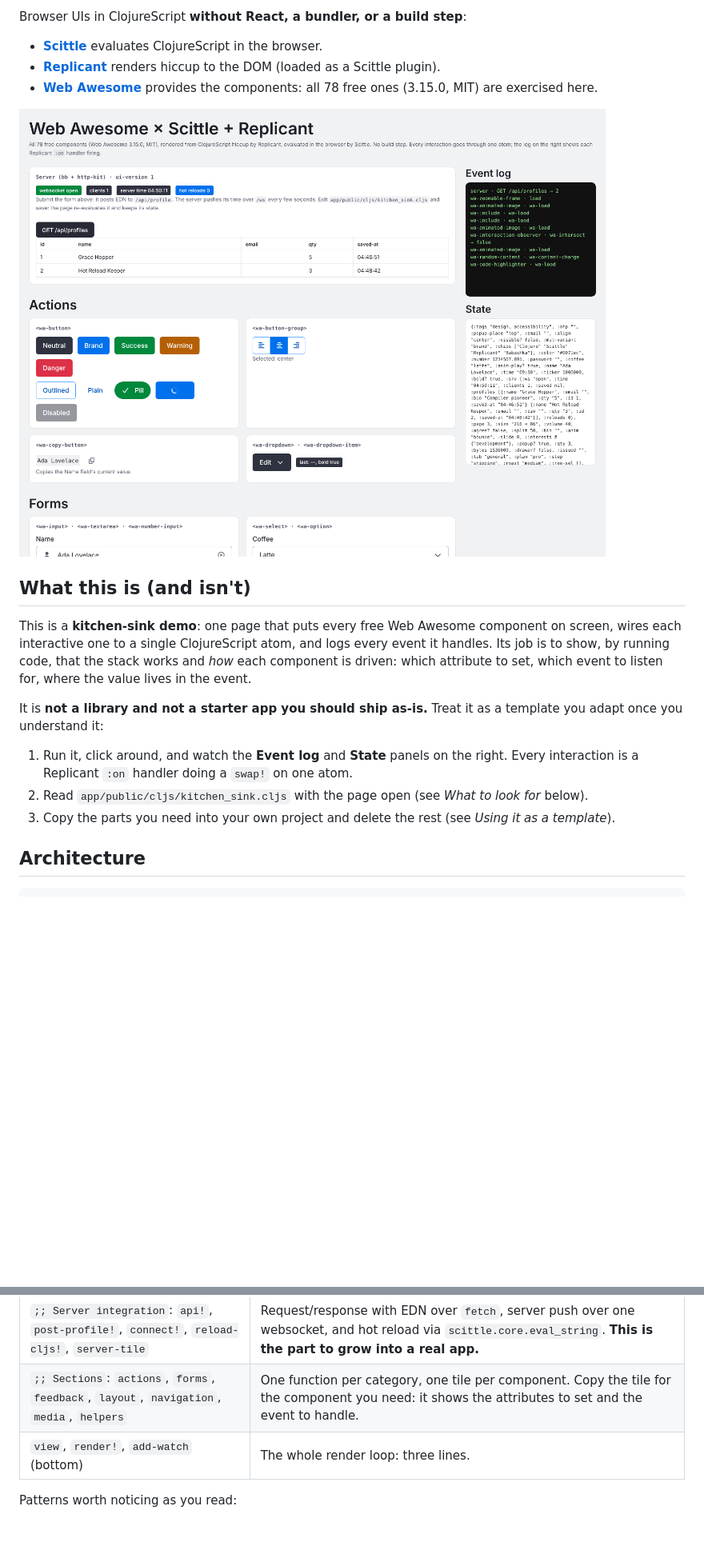
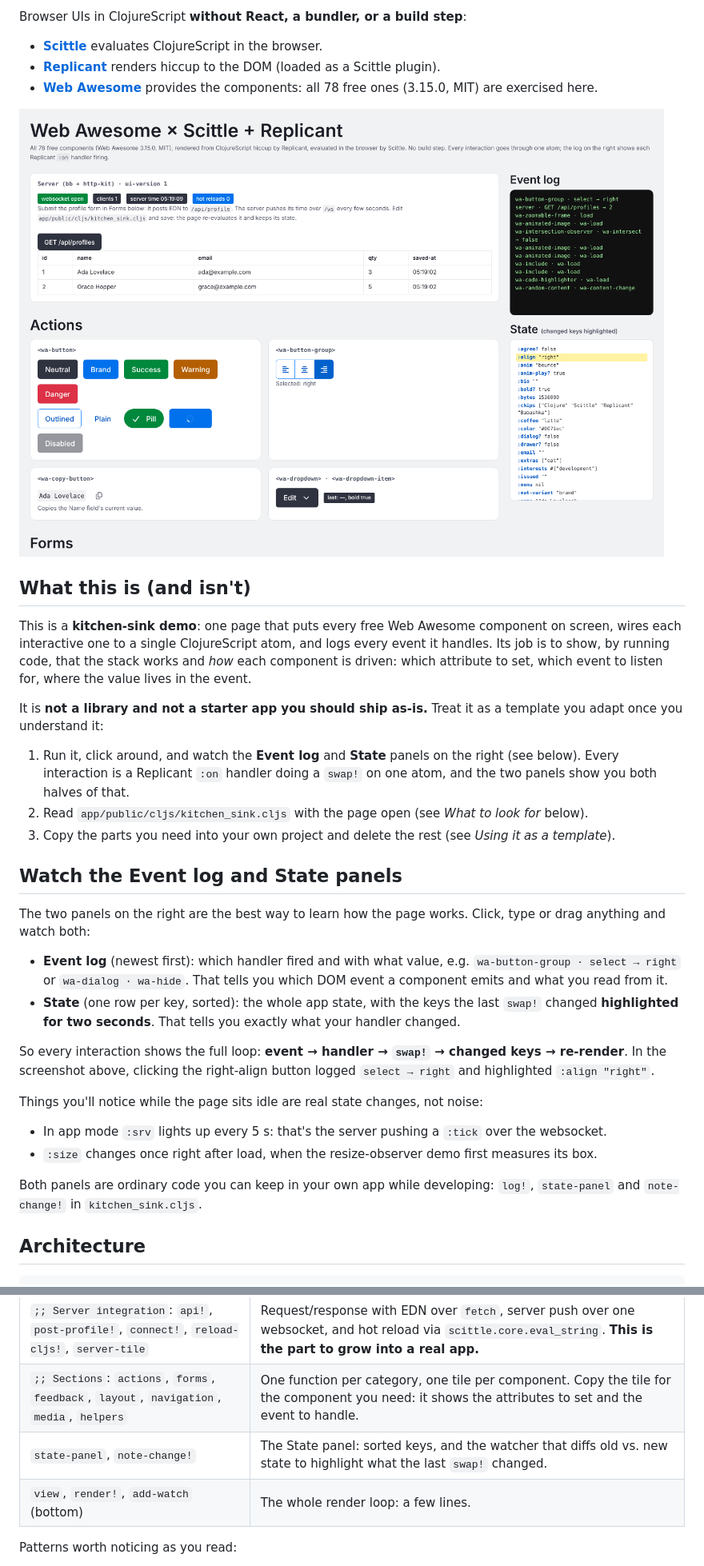
Before and after one commit to franks42/scittle-replicant-webawesome-kitchensink, a Markdown page: README.md, 2 parts joined by grey strips. Shown at 80% size. GitHub-like rendering; pictures changed too: docs/screenshot.png; blank space fills up the shorter version.

```diff
--- a/README.md
+++ b/README.md
@@ -17,9 +17,25 @@ This is a **kitchen-sink demo**: one page that puts every free Web Awesome compo
 
 It is **not a library and not a starter app you should ship as-is.** Treat it as a template you adapt once you understand it:
 
-1. Run it, click around, and watch the **Event log** and **State** panels on the right. Every interaction is a Replicant `:on` handler doing a `swap!` on one atom.
+1. Run it, click around, and watch the **Event log** and **State** panels on the right (see below). Every interaction is a Replicant `:on` handler doing a `swap!` on one atom, and the two panels show you both halves of that.
 2. Read `app/public/cljs/kitchen_sink.cljs` with the page open (see *What to look for* below).
 3. Copy the parts you need into your own project and delete the rest (see *Using it as a template*).
+
+## Watch the Event log and State panels
+
+The two panels on the right are the best way to learn how the page works. Click, type or drag anything and watch both:
+
+- **Event log** (newest first): which handler fired and with what value, e.g. `wa-button-group · select → right` or `wa-dialog · wa-hide`. That tells you which DOM event a component emits and what you read from it.
+- **State** (one row per key, sorted): the whole app state, with the keys the last `swap!` changed **highlighted for two seconds**. That tells you exactly what your handler changed.
+
+So every interaction shows the full loop: **event → handler → `swap!` → changed keys → re-render**. In the screenshot above, clicking the right-align button logged `select → right` and highlighted `:align "right"`.
+
+Things you'll notice while the page sits idle are real state changes, not noise:
+
+- In app mode `:srv` lights up every 5 s: that's the server pushing a `:tick` over the websocket.
+- `:size` changes once right after load, when the resize-observer demo first measures its box.
+
+Both panels are ordinary code you can keep in your own app while developing: `log!`, `state-panel` and `note-change!` in `kitchen_sink.cljs`.
 
 ## Architecture
 
@@ -77,7 +93,8 @@ In `app/public/cljs/kitchen_sink.cljs`, top to bottom:
 | `;; State + helpers`: `state`, `log!`, `on!`, `tile` | The single atom, the event log, a handler helper (`(on! :name tv)` = "store this field's value"), and a layout helper. |
 | `;; Server integration`: `api!`, `post-profile!`, `connect!`, `reload-cljs!`, `server-tile` | Request/response with EDN over `fetch`, server push over one websocket, and hot reload via `scittle.core.eval_string`. **This is the part to grow into a real app.** |
 | `;; Sections`: `actions`, `forms`, `feedback`, `layout`, `navigation`, `media`, `helpers` | One function per category, one tile per component. Copy the tile for the component you need: it shows the attributes to set and the event to handle. |
-| `view`, `render!`, `add-watch` (bottom) | The whole render loop: three lines. |
+| `state-panel`, `note-change!` | The State panel: sorted keys, and the watcher that diffs old vs. new state to highlight what the last `swap!` changed. |
+| `view`, `render!`, `add-watch` (bottom) | The whole render loop: a few lines. |
 
 Patterns worth noticing as you read:
 
```
Also changed, not shown: other parts of README.md (+6 -6 lines), docs/GUIDE.md (+1 -1 lines), 5 other files.
